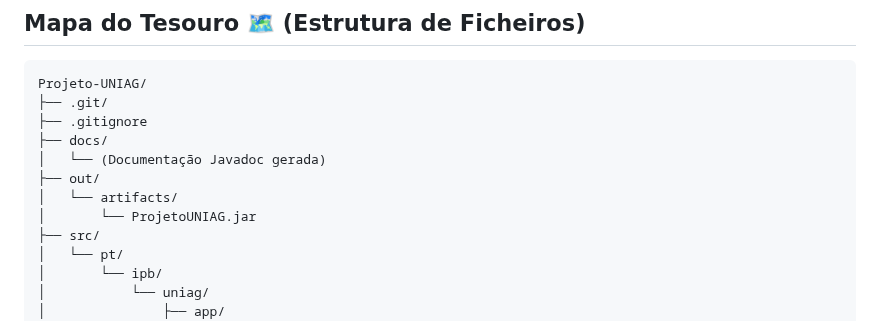
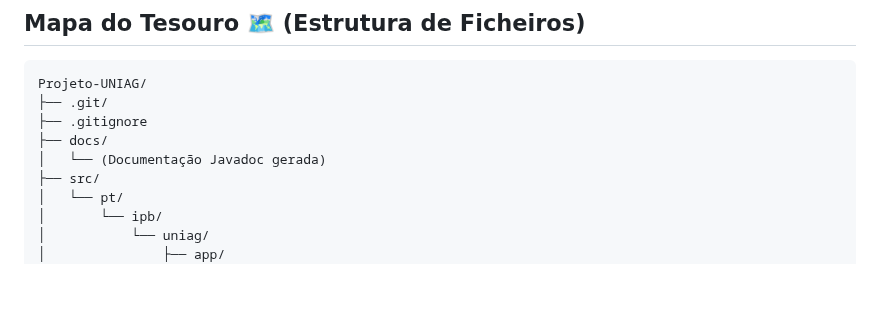
Before and after one commit to LuisComS8592/UNIAG-project, a Markdown page: README.md, the part around the change. Drawn GitHub-style; blank space fills up the shorter version.

```diff
--- a/README.md
+++ b/README.md
@@ -92,9 +92,6 @@ Projeto-UNIAG/
 ├── .gitignore
 ├── docs/
 │   └── (Documentação Javadoc gerada)
-├── out/
-│   └── artifacts/
-│       └── ProjetoUNIAG.jar
 ├── src/
 │   └── pt/
 │       └── ipb/
```
